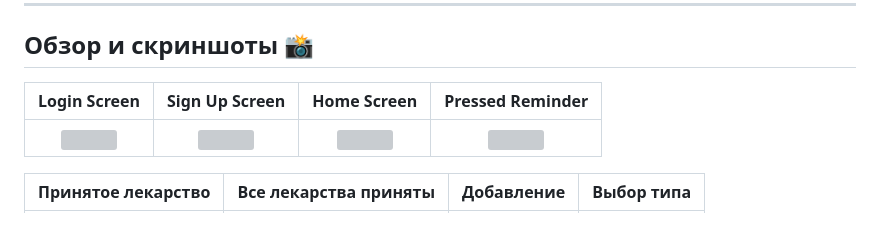
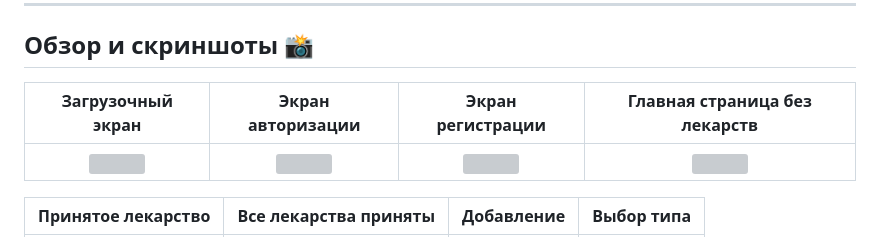
Before and after one commit to vlad-ryad/Medical-Reminder-App, a Markdown page: README.md, the part around the change. Rendered like a GitHub page; grey boxes are pictures that could not be loaded.

```diff
--- a/README.md
+++ b/README.md
@@ -24,7 +24,7 @@
 
 ## Обзор и скриншоты 📸
 
-| Login Screen | Sign Up Screen | Home Screen | Pressed Reminder|
+| Загрузочный экран| Экран авторизации | Экран регистрации | Главная страница без лекарств|
 |:-------------------------:|:-------------------------:|:-------------------------:|:-------------------------:|
 |<img src="./assets/screenshots/Loading_screen.jpg" width="200" />|<img src="./assets/screenshots/login.jpg" width="200" />|<img src="./assets/screenshots/registration.jpg" width="200" />|<img src="./assets/screenshots/no_medications.jpg" width="200" />|
 
```
